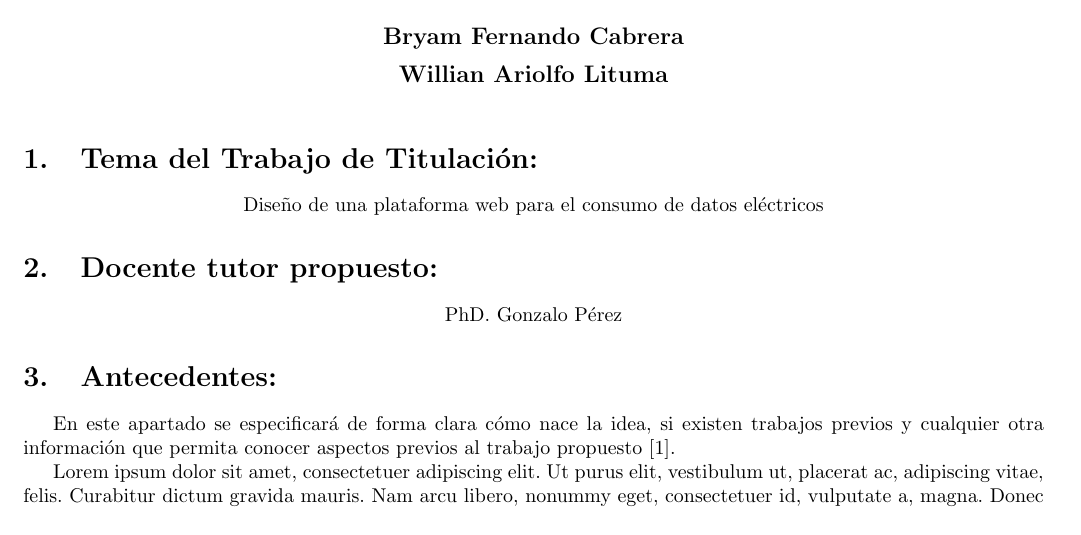
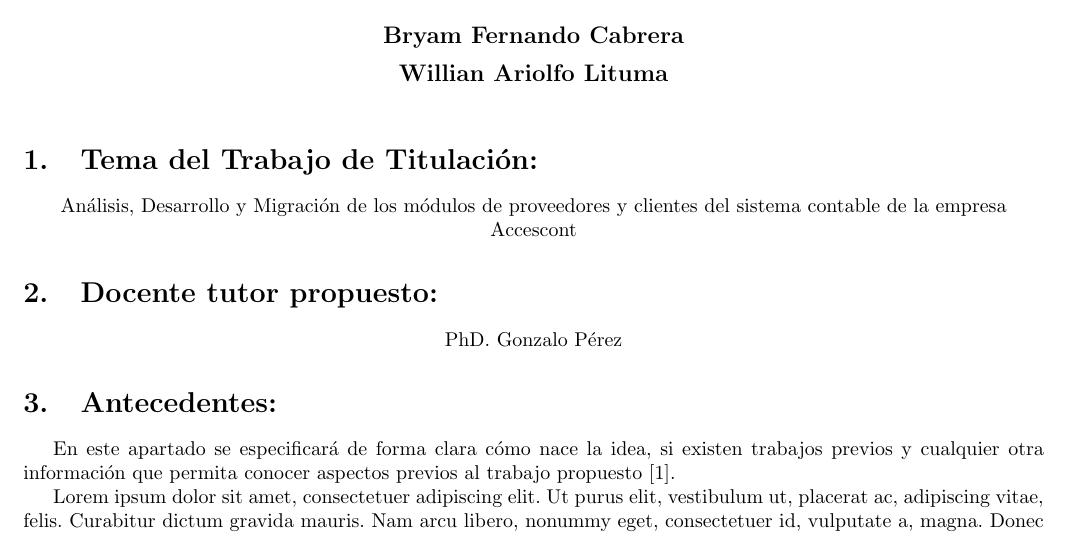
Before and after one commit to wilo1514/maestria, a LaTeX document (main.tex): part of page 1 of 2, cut so that both start at the same text. Compiled offline with pdfLaTeX.

Commit message:
Update main.tex

```diff
--- a/main.tex
+++ b/main.tex
@@ -57,7 +57,7 @@
 
 \section{Tema del Trabajo de Titulación:  }
 \begin{center}
-Diseño de una plataforma web para el consumo de datos eléctricos
+Análisis, Desarrollo y Migración de los módulos de proveedores y clientes del sistema contable de la empresa Accescont
 \end{center}
 \section{Docente tutor propuesto:   }
 \begin{center}
```
